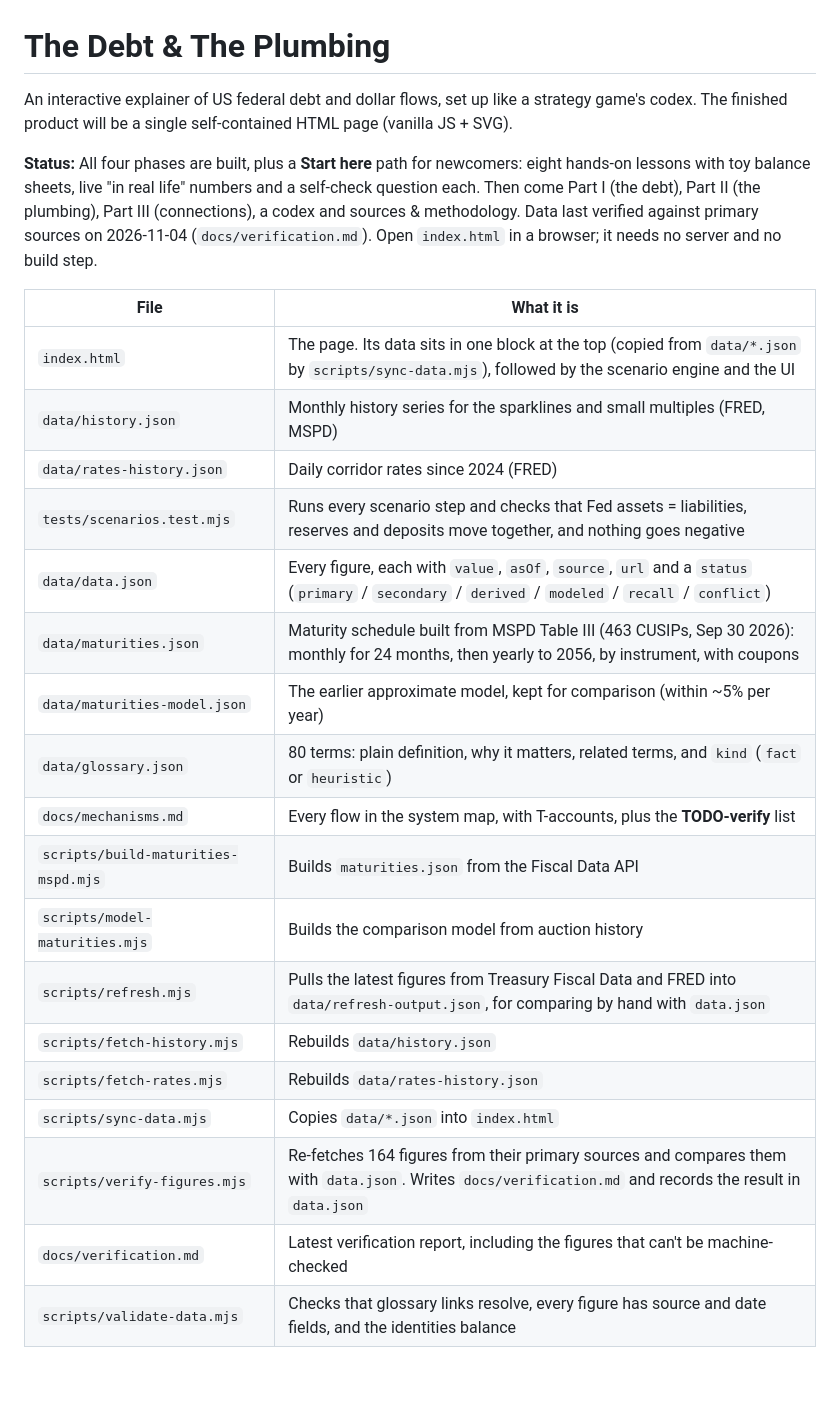
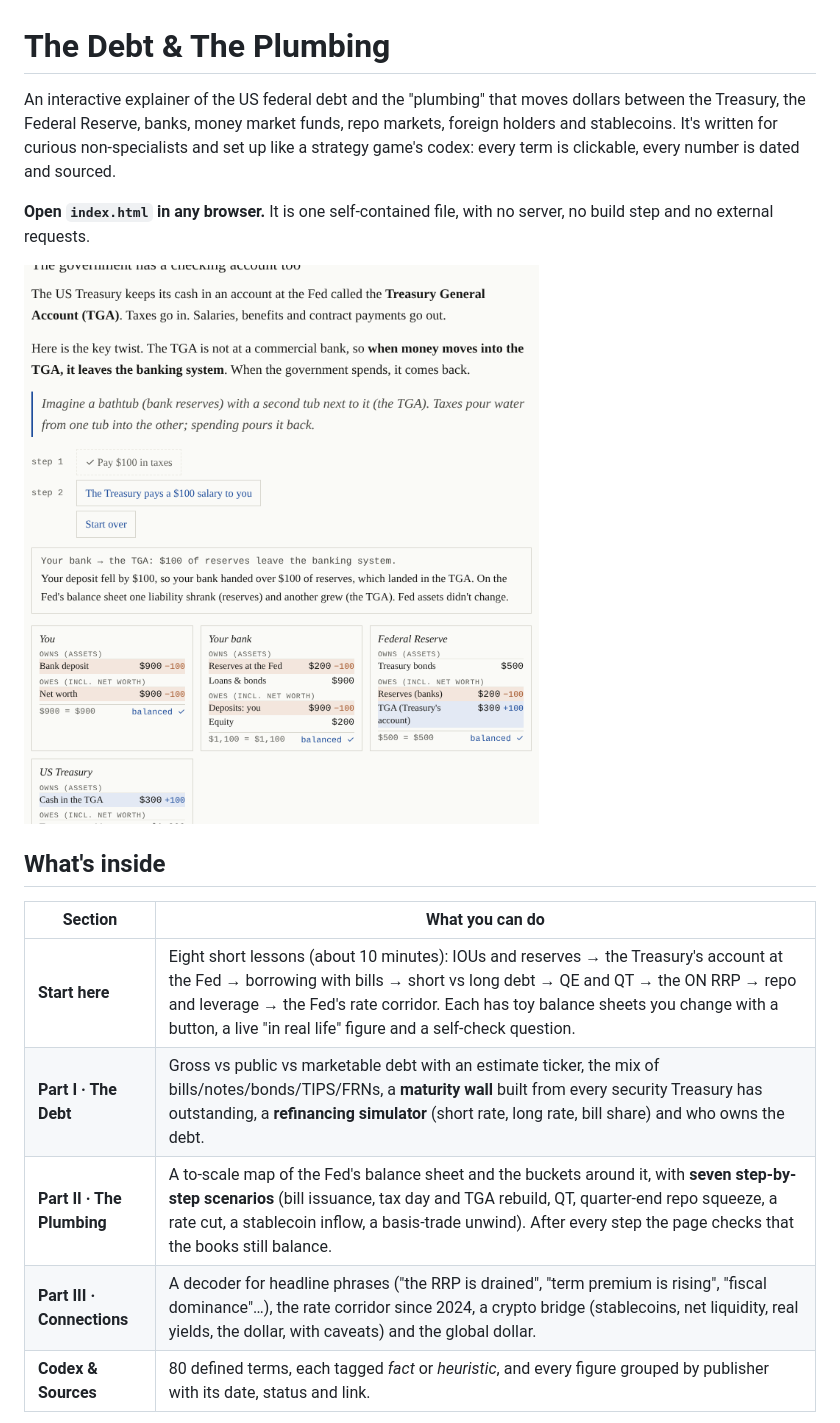
Before and after one commit to johnchapple/money-flows, a Markdown page: README.md, the part around one of its changes. Drawn GitHub-style; pictures changed too: docs/img/lesson.png (added); blank space fills up the shorter version.

```diff
--- a/README.md
+++ b/README.md
@@ -1,27 +1,18 @@
 # The Debt & The Plumbing
 
-An interactive explainer of US federal debt and dollar flows, set up like a strategy game's codex. The finished product will be a single self-contained HTML page (vanilla JS + SVG).
+An interactive explainer of the US federal debt and the "plumbing" that moves dollars between the Treasury, the Federal Reserve, banks, money market funds, repo markets, foreign holders and stablecoins. It's written for curious non-specialists and set up like a strategy game's codex: every term is clickable, every number is dated and sourced.
 
-**Status:** All four phases are built, plus a **Start here** path for newcomers: eight hands-on lessons with toy balance sheets, live "in real life" numbers and a self-check question each. Then come Part I (the debt), Part II (the plumbing), Part III (connections), a codex and sources & methodology. Data last verified against primary sources on 2026-11-04 (`docs/verification.md`). Open `index.html` in a browser; it needs no server and no build step.
+**Open `index.html` in any browser.** It is one self-contained file, with no server, no build step and no external requests.
 
-| File | What it is |
+![A lesson: paying taxes moves reserves into the Treasury's account at the Fed](docs/img/lesson.png)
+
+## What's inside
+
+| Section | What you can do |
 |---|---|
-| `index.html` | The page. Its data sits in one block at the top (copied from `data/*.json` by `scripts/sync-data.mjs`), followed by the scenario engine and the UI |
-| `data/history.json` | Monthly history series for the sparklines and small multiples (FRED, MSPD) |
-| `data/rates-history.json` | Daily corridor rates since 2024 (FRED) |
-| `tests/scenarios.test.mjs` | Runs every scenario step and checks that Fed assets = liabilities, reserves and deposits move together, and nothing goes negative |
-| `data/data.json` | Every figure, each with `value`, `asOf`, `source`, `url` and a `status` (`primary` / `secondary` / `derived` / `modeled` / `recall` / `conflict`) |
-| `data/maturities.json` | Maturity schedule built from MSPD Table III (463 CUSIPs, Sep 30 2026): monthly for 24 months, then yearly to 2056, by instrument, with coupons |
-| `data/maturities-model.json` | The earlier approximate model, kept for comparison (within ~5% per year) |
-| `data/glossary.json` | 80 terms: plain definition, why it matters, related terms, and `kind` (`fact` or `heuristic`) |
-| `docs/mechanisms.md` | Every flow in the system map, with T-accounts, plus the **TODO-verify** list |
-| `scripts/build-maturities-mspd.mjs` | Builds `maturities.json` from the Fiscal Data API |
-| `scripts/model-maturities.mjs` | Builds the comparison model from auction history |
-| `scripts/refresh.mjs` | Pulls the latest figures from Treasury Fiscal Data and FRED into `data/refresh-output.json`, for comparing by hand with `data.json` |
-| `scripts/fetch-history.mjs` | Rebuilds `data/history.json` |
-| `scripts/fetch-rates.mjs` | Rebuilds `data/rates-history.json` |
-| `scripts/sync-data.mjs` | Copies `data/*.json` into `index.html` |
-| `scripts/verify-figures.mjs` | Re-fetches 164 figures from their primary sources and compares them with `data.json`. Writes `docs/verification.md` and records the result in `data.json` |
-| `docs/verification.md` | Latest verification report, including the figures that can't be machine-checked |
-| `scripts/validate-data.mjs` | Checks that glossary links resolve, every figure has source and date fields, and the identities balance |
+| **Start here** | Eight short lessons (about 10 minutes): IOUs and reserves → the Treasury's account at the Fed → borrowing with bills → short vs long debt → QE and QT → the ON RRP → repo and leverage → the Fed's rate corridor. Each has toy balance sheets you change with a button, a live "in real life" figure and a self-check question. |
+| **Part I · The Debt** | Gross vs public vs marketable debt with an estimate ticker, the mix of bills/notes/bonds/TIPS/FRNs, a **maturity wall** built from every security Treasury has outstanding, a **refinancing simulator** (short rate, long rate, bill share) and who owns the debt. |
+| **Part II · The Plumbing** | A to-scale map of the Fed's balance sheet and the buckets around it, with **seven step-by-step scenarios** (bill issuance, tax day and TGA rebuild, QT, quarter-end repo squeeze, a rate cut, a stablecoin inflow, a basis-trade unwind). After every step the page checks that the books still balance. |
+| **Part III · Connections** | A decoder for headline phrases ("the RRP is drained", "term premium is rising", "fiscal dominance"…), the rate corridor since 2024, a crypto bridge (stablecoins, net liquidity, real yields, the dollar, with caveats) and the global dollar. |
+| **Codex & Sources** | 80 defined terms, each tagged *fact* or *heuristic*, and every figure grouped by publisher with its date, status and link. |
 
```
Also changed, not shown: other parts of README.md (+92 -38 lines), docs/mechanisms.md (+1 -1 lines), docs/verification.md (+8 -2 lines), docs/img/map.png (added), docs/img/wall.png (added), 7 other files.
